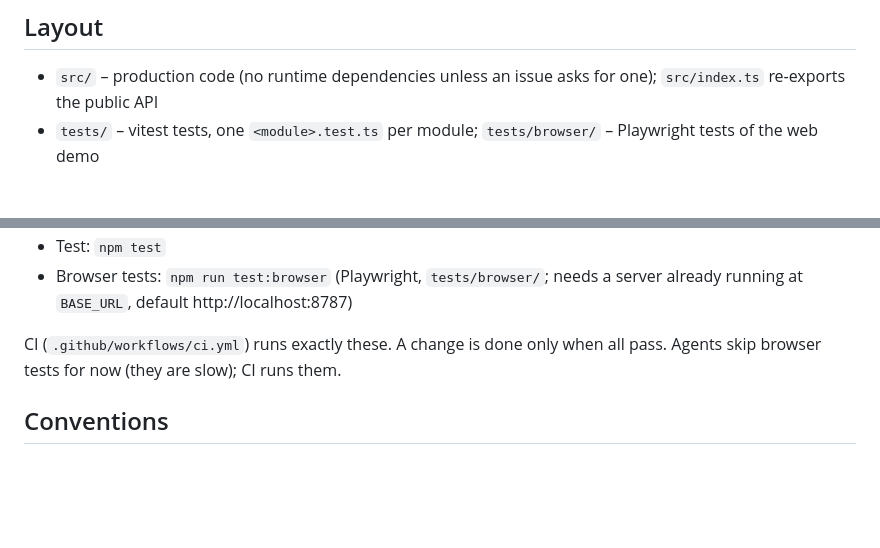
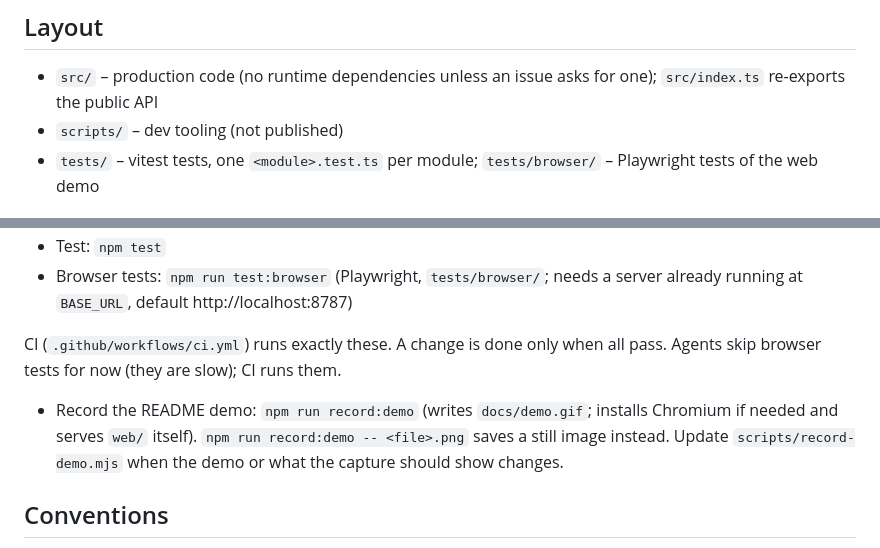
Before and after one commit to kmura2026/cellular-automata-lab, a Markdown page: CLAUDE.md, 2 parts joined by grey strips. Rendered like a GitHub page; blank space fills up the shorter version.

```diff
--- a/CLAUDE.md
+++ b/CLAUDE.md
@@ -4,6 +4,7 @@ TypeScript library (ESM only) for experimenting with cellular automata.
 
 ## Layout
 - `src/` – production code (no runtime dependencies unless an issue asks for one); `src/index.ts` re-exports the public API
+- `scripts/` – dev tooling (not published)
 - `tests/` – vitest tests, one `<module>.test.ts` per module; `tests/browser/` – Playwright tests of the web demo
 
 ## Commands
@@ -16,6 +17,9 @@ TypeScript library (ESM only) for experimenting with cellular automata.
 
 CI (`.github/workflows/ci.yml`) runs exactly these. A change is done only when all pass.
 Agents skip browser tests for now (they are slow); CI runs them.
+- Record the README demo: `npm run record:demo` (writes `docs/demo.gif`; installs Chromium if
+  needed and serves `web/` itself). `npm run record:demo -- <file>.png` saves a still image instead.
+  Update `scripts/record-demo.mjs` when the demo or what the capture should show changes.
 
 ## Conventions
 - Node 22.12+, strict TypeScript, ESM; relative imports use `.js` extensions. Types on public functions, short doc comments.
```
Also changed, not shown: README.md (+2 -2 lines), docs/demo.gif, 3 other files.
